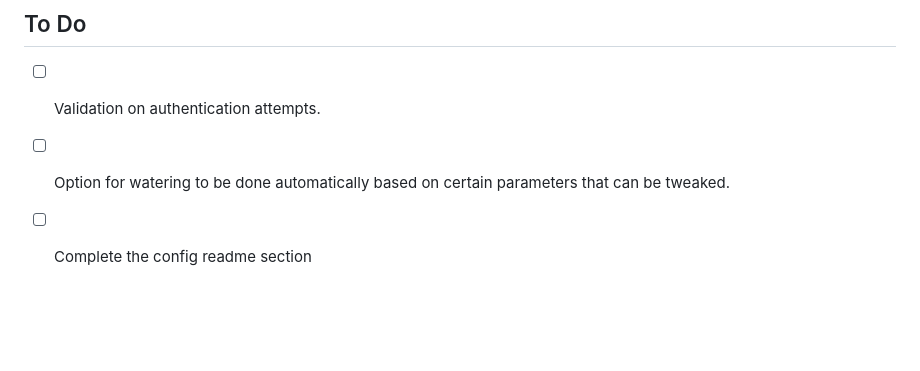
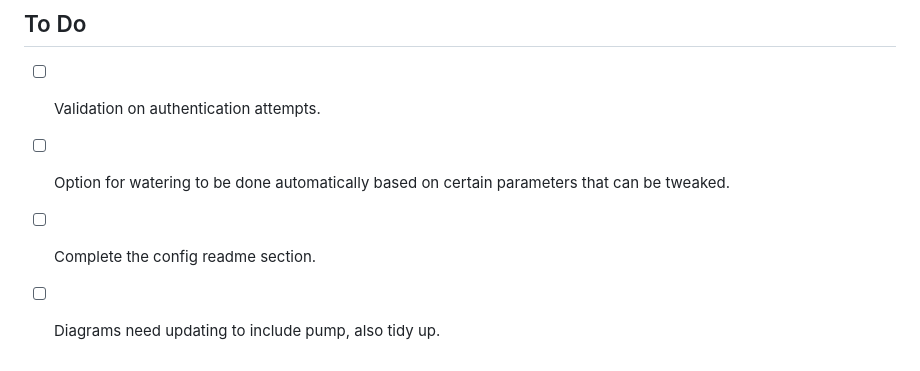
Before and after one commit to PetercSnk/web-app-garden, a Markdown page: README.md, the part around the change. GitHub-like rendering; blank space fills up the shorter version.

```diff
--- a/README.md
+++ b/README.md
@@ -91,4 +91,5 @@ Validation has not been added yet so this web application is intended for local
 ## To Do
 - [ ] Validation on authentication attempts.
 - [ ] Option for watering to be done automatically based on certain parameters that can be tweaked.
-- [ ] Complete the config readme section
+- [ ] Complete the config readme section.
+- [ ] Diagrams need updating to include pump, also tidy up.
```
